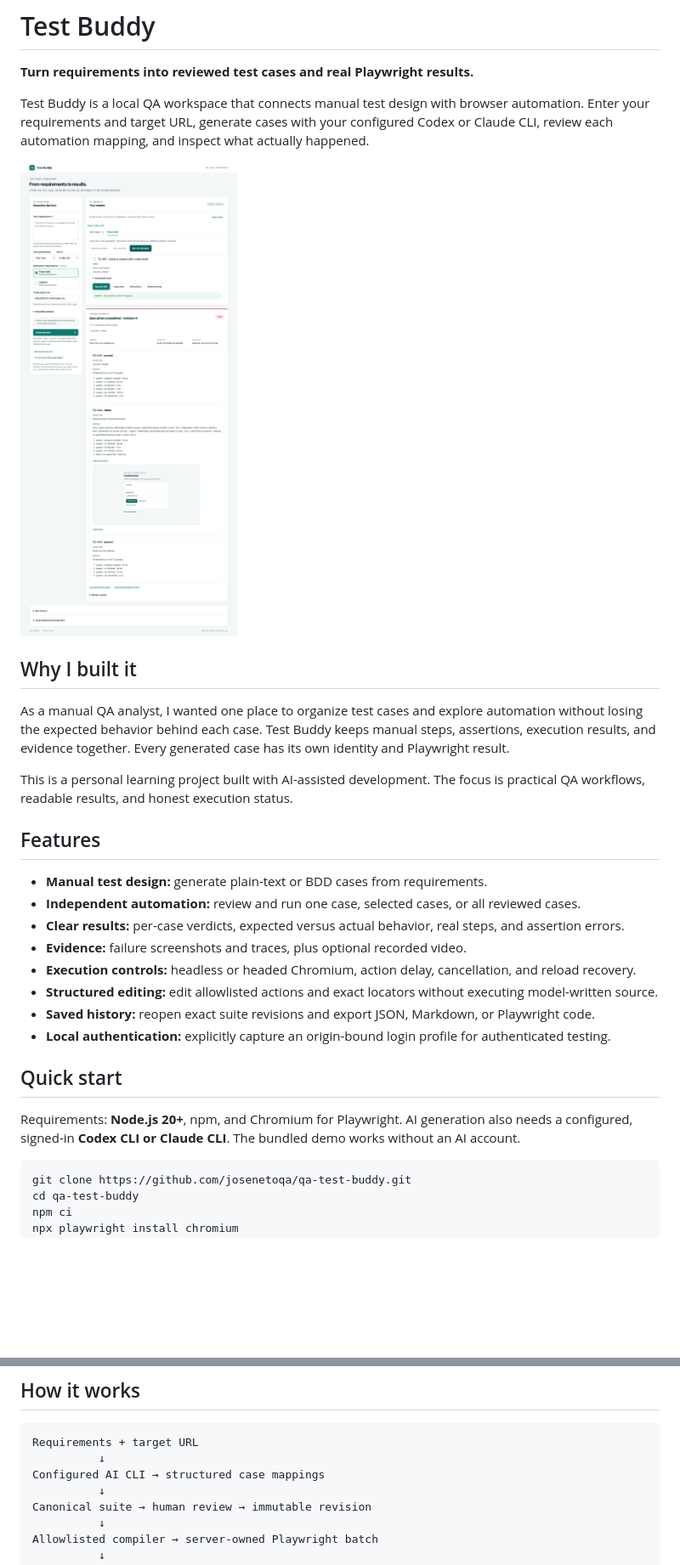
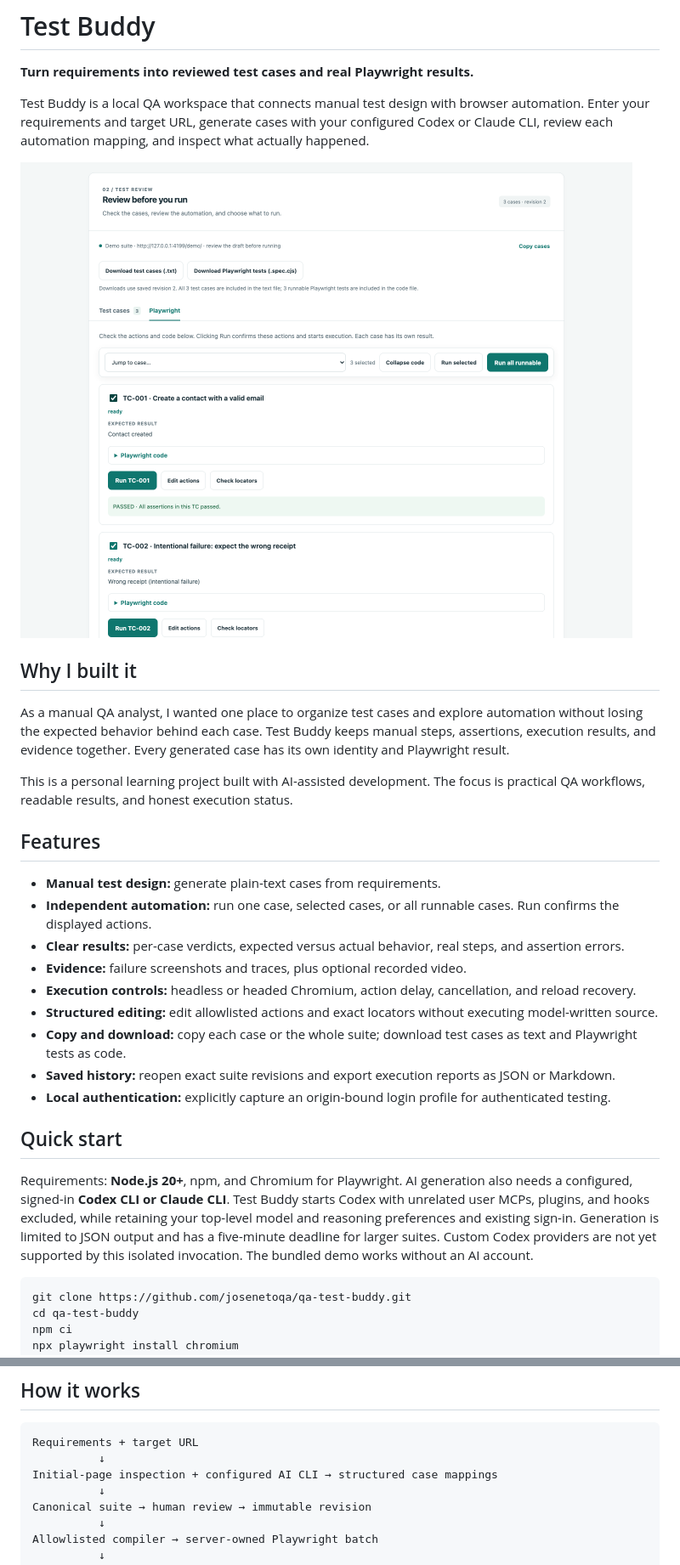
Before and after one commit to josenetoqa/qa-test-buddy, a Markdown page: README.md, 2 parts joined by grey strips. Shown at 85% size. Drawn GitHub-style; pictures changed too: docs/images/workspace.png; blank space fills up the shorter version.

````diff
--- a/README.md
+++ b/README.md
@@ -14,18 +14,19 @@ This is a personal learning project built with AI-assisted development. The focu
 
 ## Features
 
-- **Manual test design:** generate plain-text or BDD cases from requirements.
-- **Independent automation:** review and run one case, selected cases, or all reviewed cases.
+- **Manual test design:** generate plain-text cases from requirements.
+- **Independent automation:** run one case, selected cases, or all runnable cases. Run confirms the displayed actions.
 - **Clear results:** per-case verdicts, expected versus actual behavior, real steps, and assertion errors.
 - **Evidence:** failure screenshots and traces, plus optional recorded video.
 - **Execution controls:** headless or headed Chromium, action delay, cancellation, and reload recovery.
 - **Structured editing:** edit allowlisted actions and exact locators without executing model-written source.
-- **Saved history:** reopen exact suite revisions and export JSON, Markdown, or Playwright code.
+- **Copy and download:** copy each case or the whole suite; download test cases as text and Playwright tests as code.
+- **Saved history:** reopen exact suite revisions and export execution reports as JSON or Markdown.
 - **Local authentication:** explicitly capture an origin-bound login profile for authenticated testing.
 
 ## Quick start
 
-Requirements: **Node.js 20+**, npm, and Chromium for Playwright. AI generation also needs a configured, signed-in **Codex CLI or Claude CLI**. The bundled demo works without an AI account.
+Requirements: **Node.js 20+**, npm, and Chromium for Playwright. AI generation also needs a configured, signed-in **Codex CLI or Claude CLI**. Test Buddy starts Codex with unrelated user MCPs, plugins, and hooks excluded, while retaining your top-level model and reasoning preferences and existing sign-in. Generation is limited to JSON output and has a five-minute deadline for larger suites. Custom Codex providers are not yet supported by this isolated invocation. The bundled demo works without an AI account.
 
 ```sh
 git clone https://github.com/josenetoqa/qa-test-buddy.git
@@ -76,7 +96,7 @@ Headed mode opens a separate local browser. Screenshots and video are captured e
 ```text
 Requirements + target URL
           ↓
-Configured AI CLI → structured case mappings
+Initial-page inspection + configured AI CLI → structured case mappings
           ↓
 Canonical suite → human review → immutable revision
           ↓
````
Also changed, not shown: other parts of README.md (+26 -6 lines), docs/api-contract.md (+10 -6 lines), docs/implementation-2026-10-04.md (added, +49 -0 lines).
